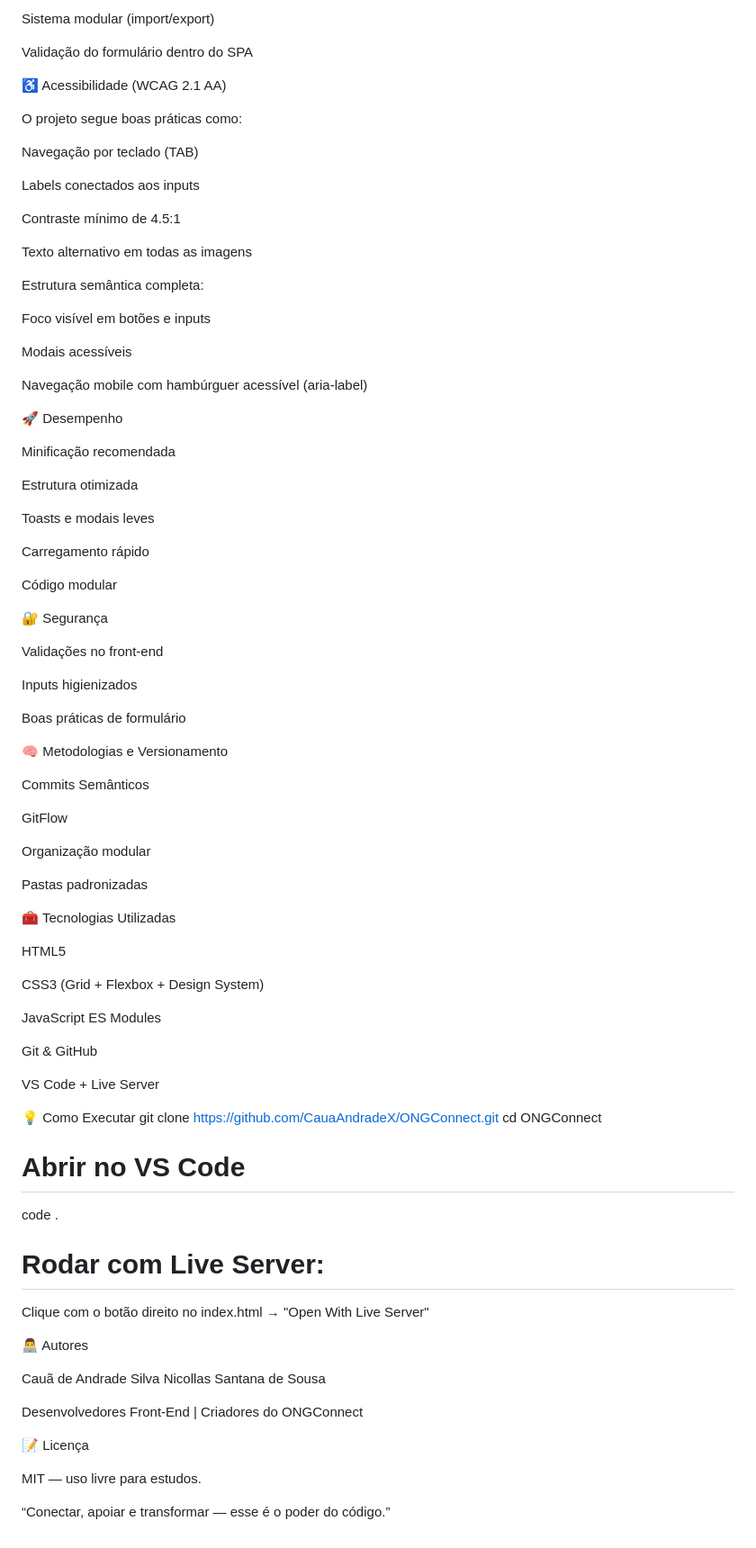
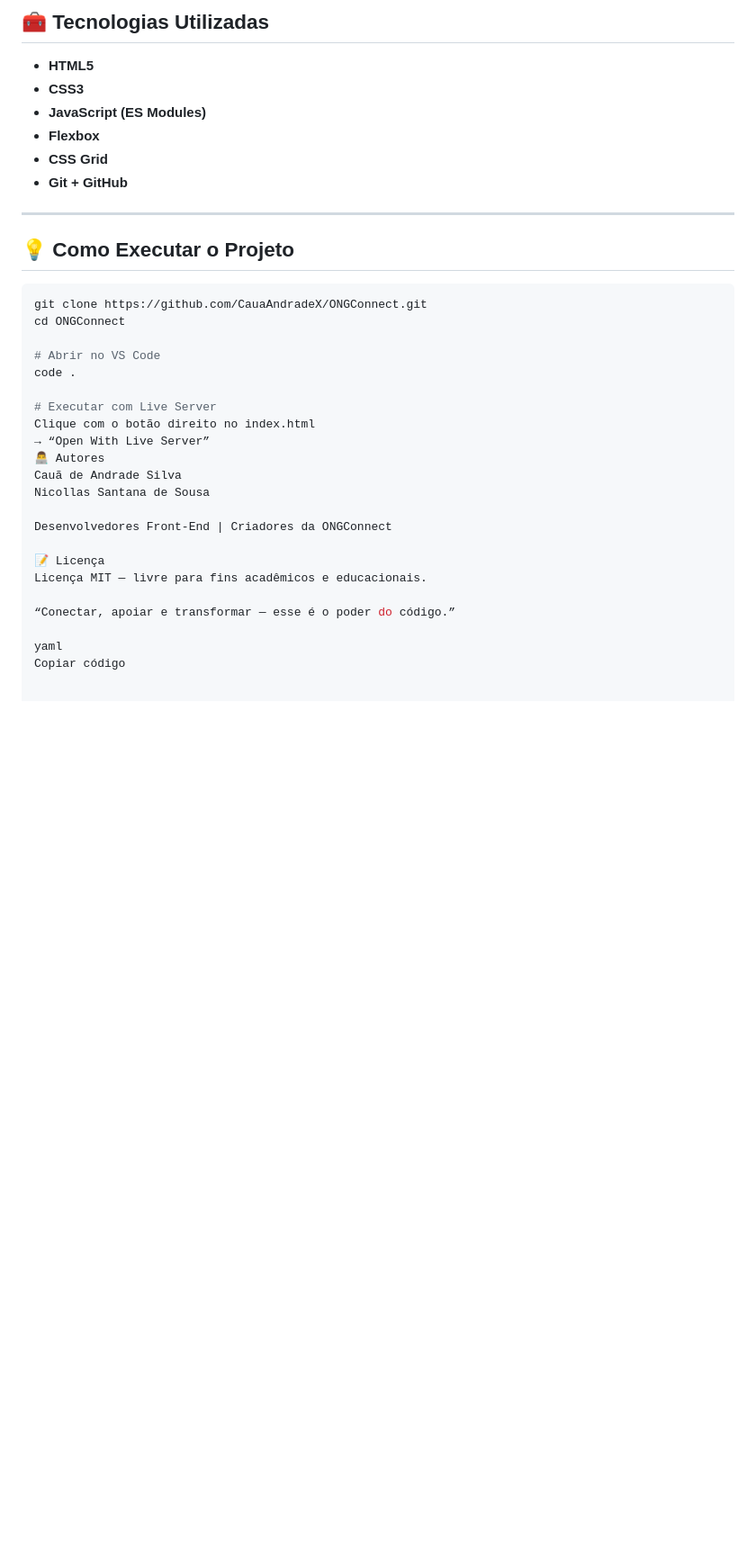
Before and after one commit to CauaAndradex/Entrega4, a Markdown page: README.md, the part around the change printed below. Shown: that part at 90% size. Rendered like a GitHub page; blank space fills up the shorter version.

````diff
--- a/README.md
+++ b/README.md
@@ -138,102 +151,36 @@ Atualização automática do menu ativo
 
-Sistema modular (import/export)
+## 🧰 Tecnologias Utilizadas
+- **HTML5**
+- **CSS3**
+- **JavaScript (ES Modules)**
+- **Flexbox**
+- **CSS Grid**
+- **Git + GitHub**
 
-Validação do formulário dentro do SPA
+---
 
-♿ Acessibilidade (WCAG 2.1 AA)
+## 💡 Como Executar o Projeto
 
-O projeto segue boas práticas como:
-
-Navegação por teclado (TAB)
-
-Labels conectados aos inputs
-
-Contraste mínimo de 4.5:1
-
-Texto alternativo em todas as imagens
-
-Estrutura semântica completa:
-
-<header>
-
-<main>
-
-<section>
-
-<article>
-
-<footer>
-
-<nav>
-
-Foco visível em botões e inputs
-
-Modais acessíveis
-
-Navegação mobile com hambúrguer acessível (aria-label)
-
-🚀 Desempenho
-
-Minificação recomendada
-
-Estrutura otimizada
-
-Toasts e modais leves
-
-Carregamento rápido
-
-Código modular
-
-🔐 Segurança
-
-Validações no front-end
-
-Inputs higienizados
-
-Boas práticas de formulário
-
-🧠 Metodologias e Versionamento
-
-Commits Semânticos
-
-GitFlow
-
-Organização modular
-
-Pastas padronizadas
-
-🧰 Tecnologias Utilizadas
-
-HTML5
-
-CSS3 (Grid + Flexbox + Design System)
-
-JavaScript ES Modules
-
-Git & GitHub
-
-VS Code + Live Server
-
-💡 Como Executar
+```bash
 git clone https://github.com/CauaAndradeX/ONGConnect.git
 cd ONGConnect
 
 # Abrir no VS Code
 code .
 
-# Rodar com Live Server:
+# Executar com Live Server
 Clique com o botão direito no index.html
-→ "Open With Live Server"
-
+→ “Open With Live Server”
 👨‍💻 Autores
-
 Cauã de Andrade Silva
 Nicollas Santana de Sousa
 
-Desenvolvedores Front-End | Criadores do ONGConnect
+Desenvolvedores Front-End | Criadores da ONGConnect
 
 📝 Licença
-
-MIT — uso livre para estudos.
+Licença MIT — livre para fins acadêmicos e educacionais.
 
 “Conectar, apoiar e transformar — esse é o poder do código.”
+
+yaml
+Copiar código
````
Also changed, not shown: other parts of README.md (+113 -100 lines).
